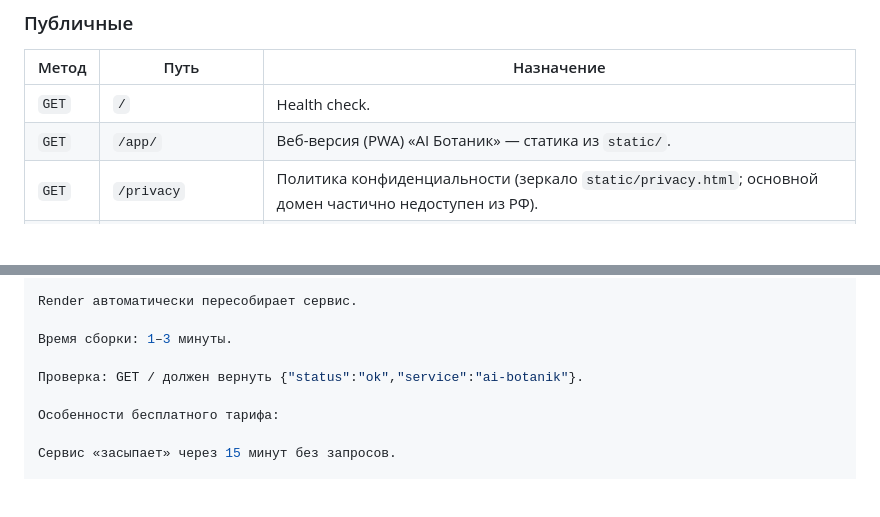
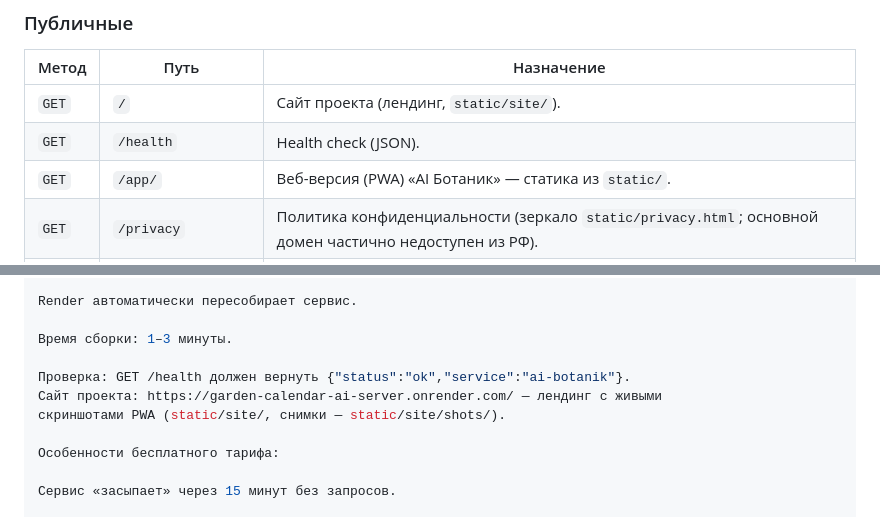
Before and after one commit to verudak1967/garden-calendar-ai-server, a Markdown page: README.md, 2 parts joined by grey strips. GitHub-like rendering; blank space fills up the shorter version.

Commit message:
docs: project site at /, health moved to /health

```diff
--- a/README.md
+++ b/README.md
@@ -72,7 +72,8 @@ RuStore 06.10.2026.
 
 | Метод | Путь | Назначение |
 |---|---|---|
-| `GET` | `/` | Health check. |
+| `GET` | `/` | Сайт проекта (лендинг, `static/site/`). |
+| `GET` | `/health` | Health check (JSON). |
 | `GET` | `/app/` | Веб-версия (PWA) «AI Ботаник» — статика из `static/`. |
 | `GET` | `/privacy` | Политика конфиденциальности (зеркало `static/privacy.html`; основной домен частично недоступен из РФ). |
 | `GET` | `/api/usage` | Текущий счётчик лимита для устройства. |
@@ -167,7 +168,9 @@ Render автоматически пересобирает сервис.
 
 Время сборки: 1–3 минуты.
 
-Проверка: GET / должен вернуть {"status":"ok","service":"ai-botanik"}.
+Проверка: GET /health должен вернуть {"status":"ok","service":"ai-botanik"}.
+Сайт проекта: https://garden-calendar-ai-server.onrender.com/ — лендинг с живыми
+скриншотами PWA (static/site/, снимки — static/site/shots/).
 
 Особенности бесплатного тарифа:
 
```
